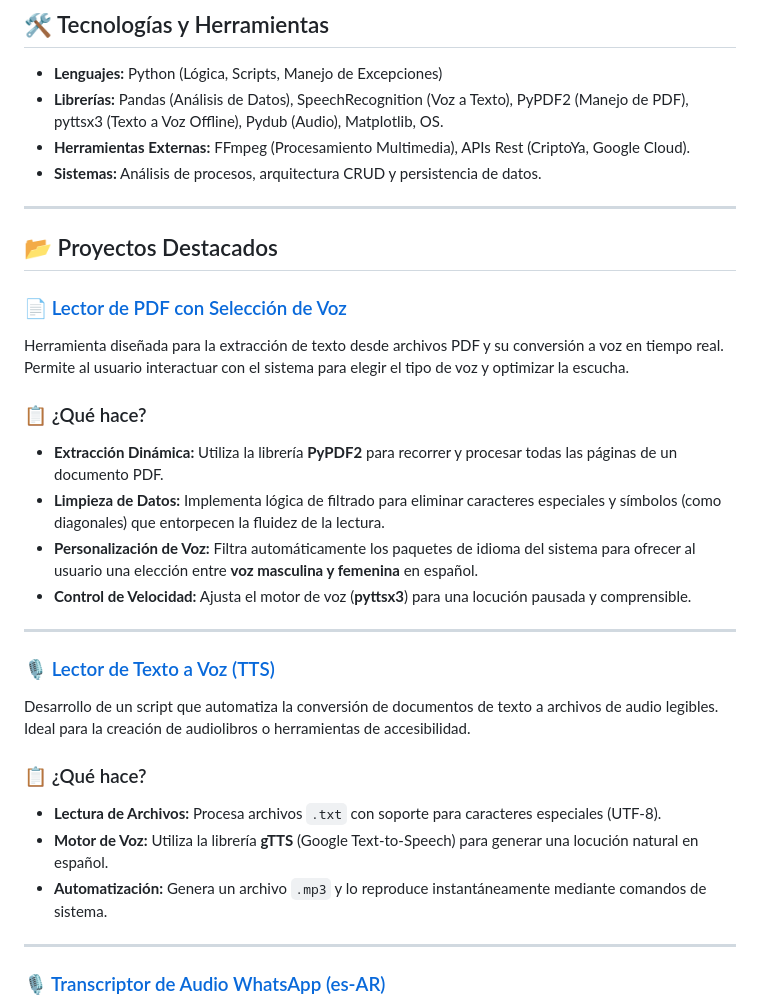
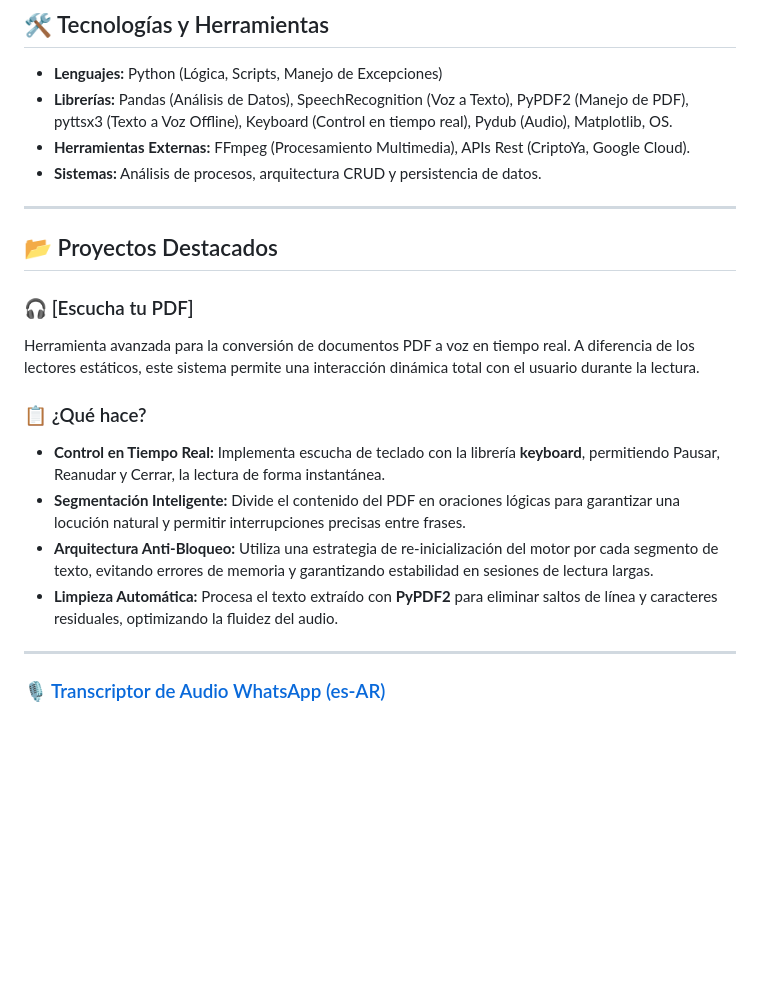
Before and after one commit to Gust4vo2310/mi-portfolio, a Markdown page: README.md, the part around one of its changes. Rendered like a GitHub page; blank space fills up the shorter version.

```diff
--- a/README.md
+++ b/README.md
@@ -12,7 +12,7 @@ Mi objetivo es transformar problemas complejos en herramientas digitales robusta
 
 ## 🛠️ Tecnologías y Herramientas
 * **Lenguajes:** Python (Lógica, Scripts, Manejo de Excepciones)
-* **Librerías:** Pandas (Análisis de Datos), SpeechRecognition (Voz a Texto), PyPDF2 (Manejo de PDF), pyttsx3 (Texto a Voz Offline), Pydub (Audio), Matplotlib, OS.
+* **Librerías:** Pandas (Análisis de Datos), SpeechRecognition (Voz a Texto), PyPDF2 (Manejo de PDF), pyttsx3 (Texto a Voz Offline), Keyboard (Control en tiempo real), Pydub (Audio), Matplotlib, OS.
 * **Herramientas Externas:** FFmpeg (Procesamiento Multimedia), APIs Rest (CriptoYa, Google Cloud).
 * **Sistemas:** Análisis de procesos, arquitectura CRUD y persistencia de datos.
 
@@ -20,24 +20,14 @@ Mi objetivo es transformar problemas complejos en herramientas digitales robusta
 
 ## 📂 Proyectos Destacados
 
-### 📄 [Lector de PDF con Selección de Voz](https://github.com/Gust4vo2310/mi-portfolio/tree/main/Lector_PDF_Voz)
-Herramienta diseñada para la extracción de texto desde archivos PDF y su conversión a voz en tiempo real. Permite al usuario interactuar con el sistema para elegir el tipo de voz y optimizar la escucha.
+### 🎧 [Escucha tu PDF]
+Herramienta avanzada para la conversión de documentos PDF a voz en tiempo real. A diferencia de los lectores estáticos, este sistema permite una interacción dinámica total con el usuario durante la lectura.
 
 ### 📋 ¿Qué hace?
-* **Extracción Dinámica:** Utiliza la librería **PyPDF2** para recorrer y procesar todas las páginas de un documento PDF.
-* **Limpieza de Datos:** Implementa lógica de filtrado para eliminar caracteres especiales y símbolos (como diagonales) que entorpecen la fluidez de la lectura.
-* **Personalización de Voz:** Filtra automáticamente los paquetes de idioma del sistema para ofrecer al usuario una elección entre **voz masculina y femenina** en español.
-* **Control de Velocidad:** Ajusta el motor de voz (**pyttsx3**) para una locución pausada y comprensible.
-
----
-
-### 🎙️ [Lector de Texto a Voz (TTS)](https://github.com/Gust4vo2310/mi-portfolio/tree/main/Texto%20a%20voz)
-Desarrollo de un script que automatiza la conversión de documentos de texto a archivos de audio legibles. Ideal para la creación de audiolibros o herramientas de accesibilidad.
-
-### 📋 ¿Qué hace?
-* **Lectura de Archivos:** Procesa archivos `.txt` con soporte para caracteres especiales (UTF-8).
-* **Motor de Voz:** Utiliza la librería **gTTS** (Google Text-to-Speech) para generar una locución natural en español.
-* **Automatización:** Genera un archivo `.mp3` y lo reproduce instantáneamente mediante comandos de sistema.
+* **Control en Tiempo Real:** Implementa escucha de teclado con la librería **keyboard**, permitiendo Pausar, Reanudar y Cerrar, la lectura de forma instantánea.
+* **Segmentación Inteligente:** Divide el contenido del PDF en oraciones lógicas para garantizar una locución natural y permitir interrupciones precisas entre frases.
+* **Arquitectura Anti-Bloqueo:** Utiliza una estrategia de re-inicialización del motor por cada segmento de texto, evitando errores de memoria y garantizando estabilidad en sesiones de lectura largas.
+* **Limpieza Automática:** Procesa el texto extraído con **PyPDF2** para eliminar saltos de línea y caracteres residuales, optimizando la fluidez del audio.
 
 ---
 
```
Also changed, not shown: other parts of README.md (+2 -11 lines).
